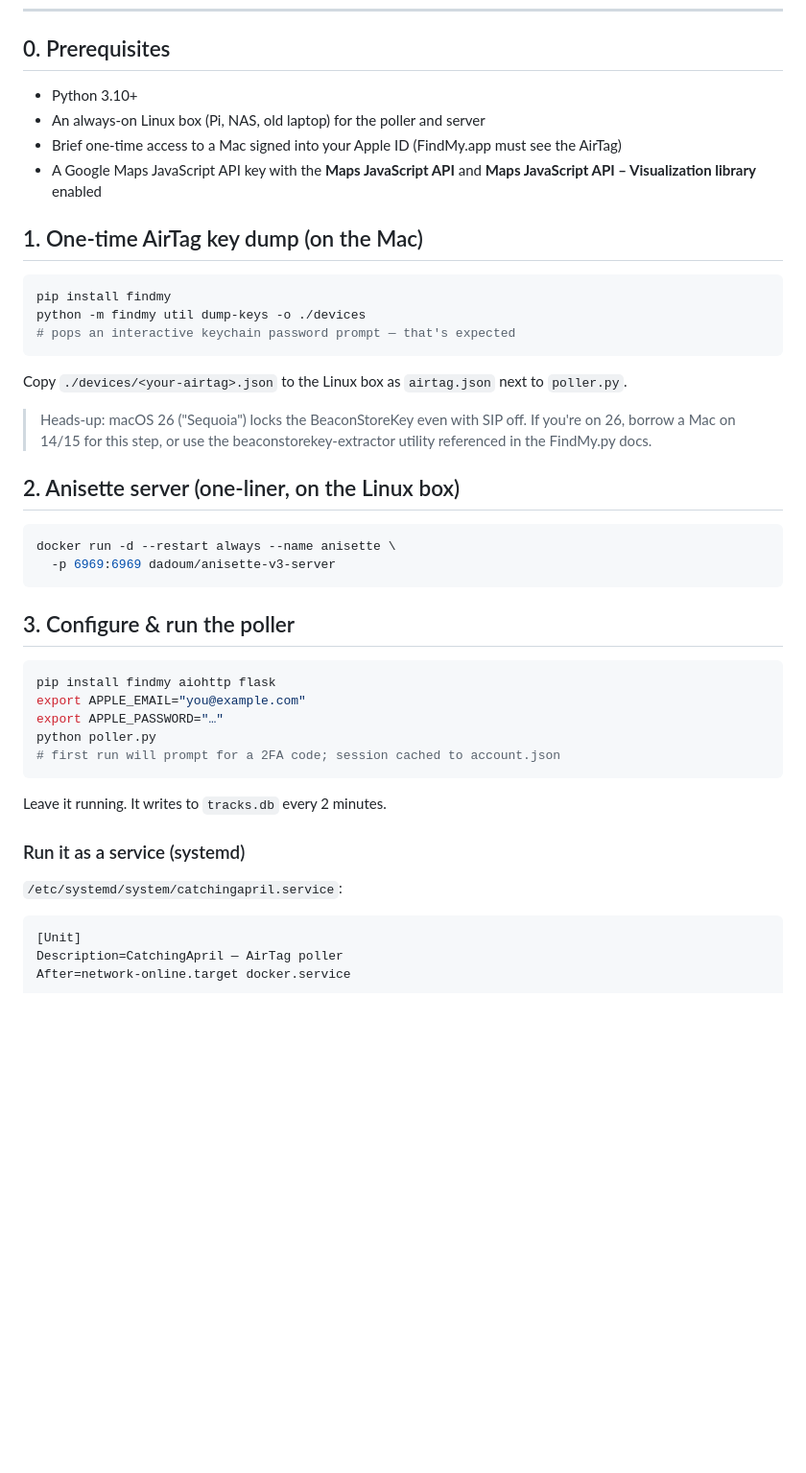
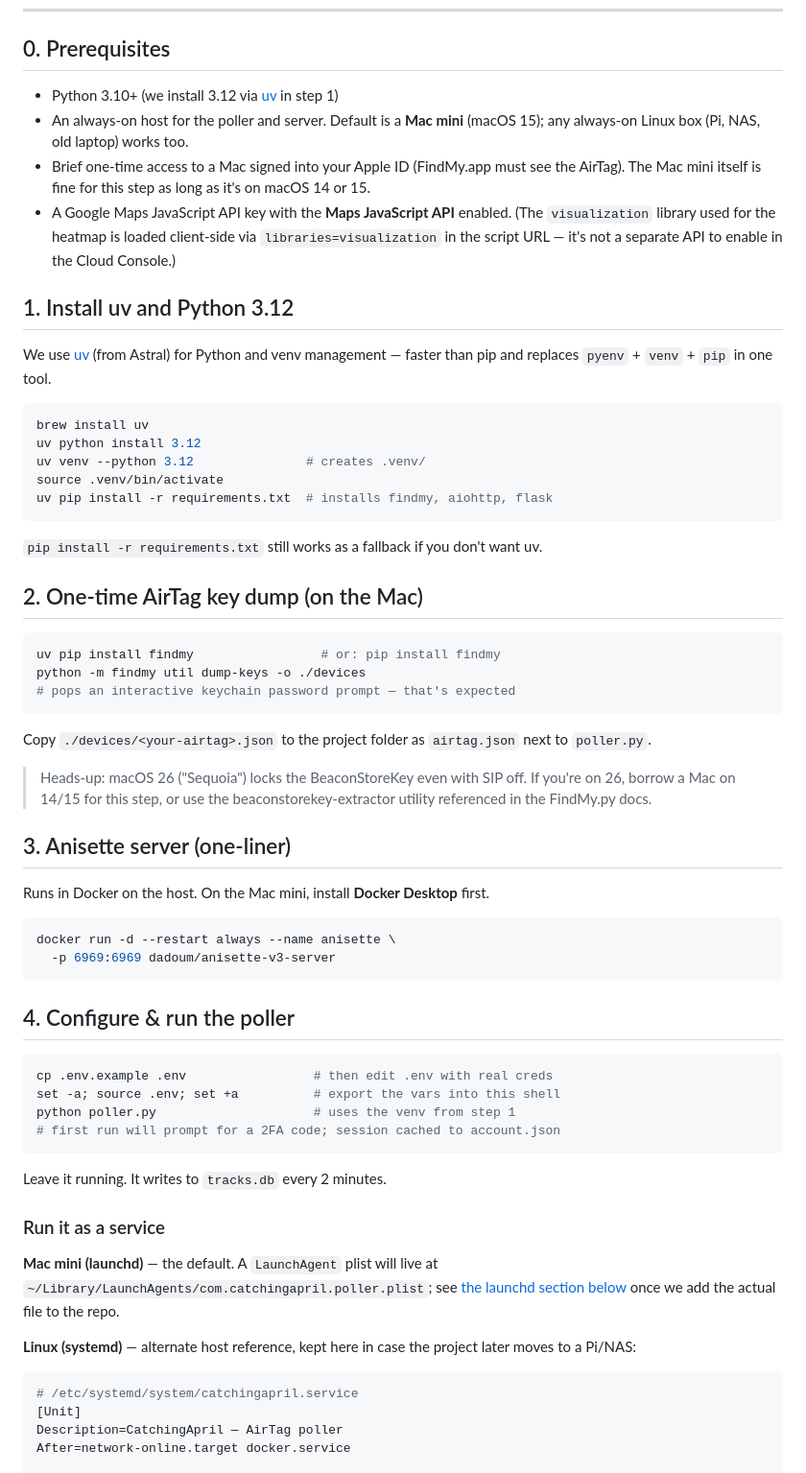
Before and after one commit to cooper3330/catching-april, a Markdown page: README.md, the part around one of its changes. Shown at 96% size. Drawn GitHub-style; blank space fills up the shorter version.

Commit message:
Adopt Mac mini host and uv for Python tooling
- README: new section 1 walks through uv install + Python 3.12 venv;
  pip kept as fallback. Section renumbered, poller setup now uses .env
  instead of inline exports. Tailscale-only hosting note added to the
  web app section.
- CLAUDE.md: capture Mac mini host (launchd, not systemd), Docker
  Desktop, and a "documentation hygiene" rule to keep README in sync
  with architecture changes.

Co-Authored-By: Claude Opus 4.7 <noreply@anthropic.com>

````diff
--- a/README.md
+++ b/README.md
@@ -11,50 +11,78 @@ poller.py  ──►  tracks.db  ──►  server.py  ──►  map.html
 
 ## 0. Prerequisites
 
-- Python 3.10+
-- An always-on Linux box (Pi, NAS, old laptop) for the poller and server
-- Brief one-time access to a Mac signed into your Apple ID (FindMy.app must see the AirTag)
-- A Google Maps JavaScript API key with the **Maps JavaScript API** and **Maps JavaScript
-  API – Visualization library** enabled
+- Python 3.10+ (we install 3.12 via [uv](https://docs.astral.sh/uv/) in step 1)
+- An always-on host for the poller and server. Default is a **Mac mini**
+  (macOS 15); any always-on Linux box (Pi, NAS, old laptop) works too.
+- Brief one-time access to a Mac signed into your Apple ID (FindMy.app must see the AirTag).
+  The Mac mini itself is fine for this step as long as it's on macOS 14 or 15.
+- A Google Maps JavaScript API key with the **Maps JavaScript API** enabled.
+  (The `visualization` library used for the heatmap is loaded client-side via
+  `libraries=visualization` in the script URL — it's not a separate API to
+  enable in the Cloud Console.)
 
-## 1. One-time AirTag key dump (on the Mac)
+## 1. Install uv and Python 3.12
+
+We use [uv](https://docs.astral.sh/uv/) (from Astral) for Python and venv
+management — faster than pip and replaces `pyenv` + `venv` + `pip` in one tool.
 
 ```bash
-pip install findmy
+brew install uv
+uv python install 3.12
+uv venv --python 3.12               # creates .venv/
+source .venv/bin/activate
+uv pip install -r requirements.txt  # installs findmy, aiohttp, flask
+```
+
+`pip install -r requirements.txt` still works as a fallback if you don't want
+uv.
+
+## 2. One-time AirTag key dump (on the Mac)
+
+```bash
+uv pip install findmy                 # or: pip install findmy
 python -m findmy util dump-keys -o ./devices
 # pops an interactive keychain password prompt — that's expected
 ```
 
-Copy `./devices/<your-airtag>.json` to the Linux box as `airtag.json` next to `poller.py`.
+Copy `./devices/<your-airtag>.json` to the project folder as `airtag.json` next to `poller.py`.
 
 > Heads-up: macOS 26 ("Sequoia") locks the BeaconStoreKey even with SIP off. If you're on
 > 26, borrow a Mac on 14/15 for this step, or use the beaconstorekey-extractor utility
 > referenced in the FindMy.py docs.
 
-## 2. Anisette server (one-liner, on the Linux box)
+## 3. Anisette server (one-liner)
+
+Runs in Docker on the host. On the Mac mini, install **Docker Desktop** first.
 
 ```bash
 docker run -d --restart always --name anisette \
   -p 6969:6969 dadoum/anisette-v3-server
 ```
 
-## 3. Configure & run the poller
+## 4. Configure & run the poller
 
 ```bash
-pip install findmy aiohttp flask
-export APPLE_EMAIL="you@example.com"
-export APPLE_PASSWORD="…"
-python poller.py
+cp .env.example .env                 # then edit .env with real creds
+set -a; source .env; set +a          # export the vars into this shell
+python poller.py                     # uses the venv from step 1
 # first run will prompt for a 2FA code; session cached to account.json
 ```
 
 Leave it running. It writes to `tracks.db` every 2 minutes.
 
-### Run it as a service (systemd)
+### Run it as a service
 
-`/etc/systemd/system/catchingapril.service`:
+**Mac mini (launchd)** — the default. A `LaunchAgent` plist will live at
+`~/Library/LaunchAgents/com.catchingapril.poller.plist`; see [the launchd
+section below](#launchd-plist-mac-mini) once we add the actual file to the
+repo.
+
+**Linux (systemd)** — alternate host reference, kept here in case the project
+later moves to a Pi/NAS:
 
 ```ini
+# /etc/systemd/system/catchingapril.service
 [Unit]
 Description=CatchingApril — AirTag poller
 After=network-online.target docker.service
````
Also changed, not shown: other parts of README.md (+10 -4 lines), CLAUDE.md (+17 -2 lines).
